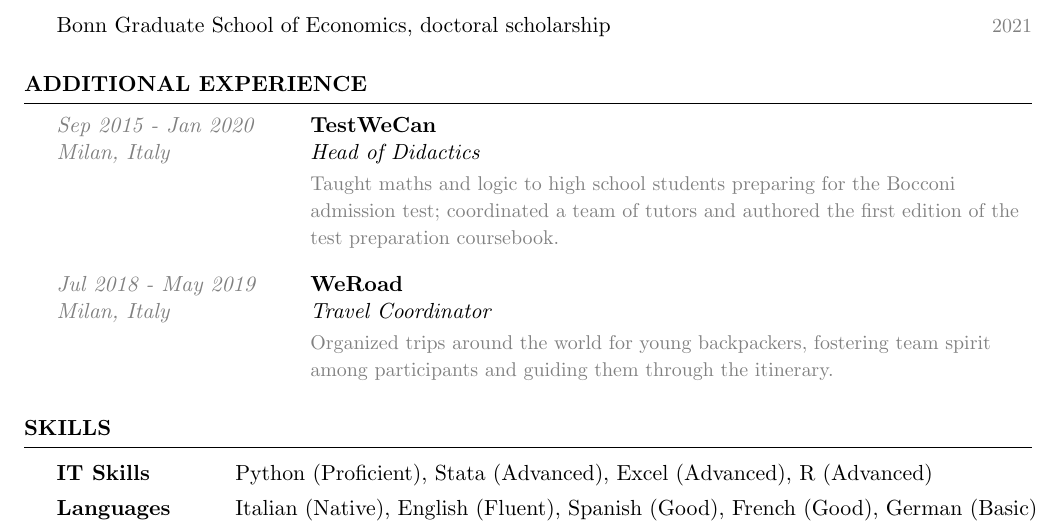
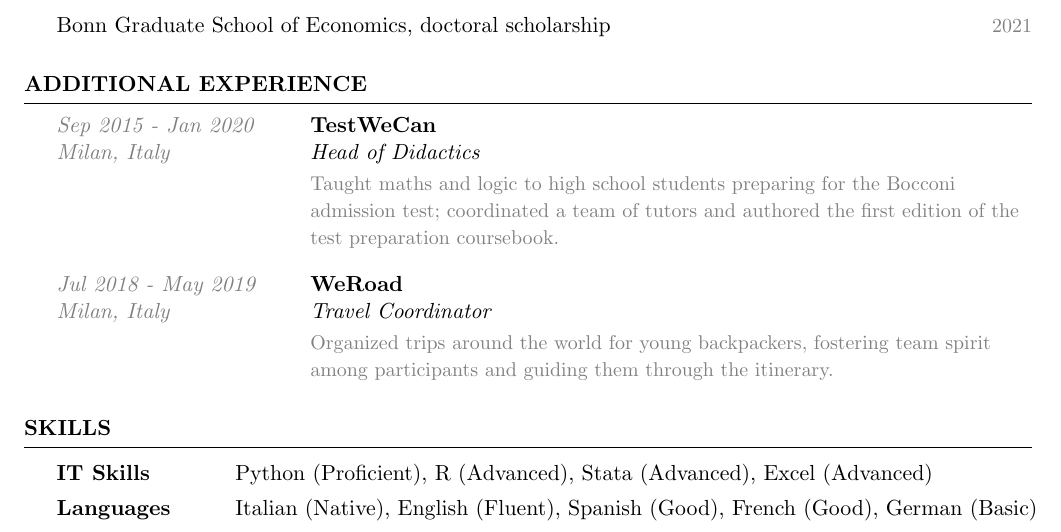
Before and after one commit to danielemauriello/danielemauriello.github.io, a LaTeX CV (files/cv/CV_Daniele_Mauriello.tex): part of page 2 of 2, cut so that both start at the same text. Compiled offline with pdfLaTeX.

Commit message:
Update level of skills.

```diff
--- a/files/cv/CV_Daniele_Mauriello.tex
+++ b/files/cv/CV_Daniele_Mauriello.tex
@@ -201,7 +201,7 @@
 \begin{rSection}{Skills}
 
 \begin{tabular}{ @{} >{\bfseries}l @{\hspace{6ex}} l }
-IT Skills \ & Python (Proficient), Stata (Advanced), Excel (Advanced), R (Advanced) \\[4pt]
+IT Skills \ & Python (Proficient), R (Advanced), Stata (Advanced), Excel (Advanced) \\[4pt]
 Languages \ & Italian (Native), English (Fluent), Spanish (Good), French (Good), German (Basic) \\
 \end{tabular}
 
```
Also changed, not shown: files/cv/CV_Daniele_Mauriello.pdf, 3 other files.
